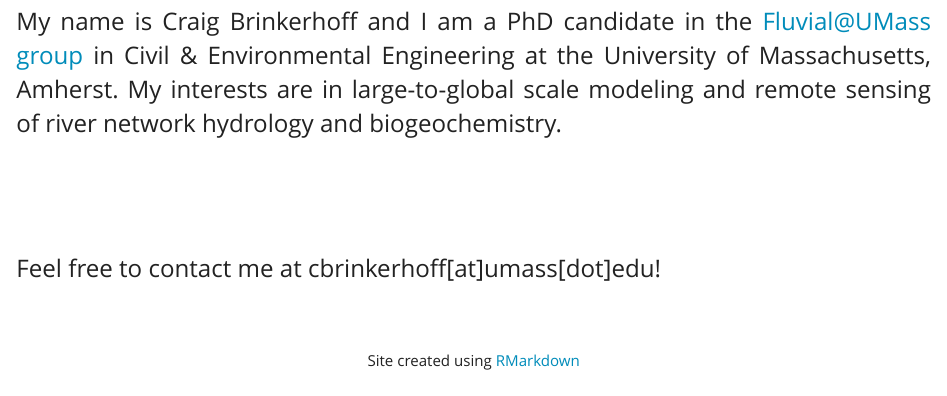
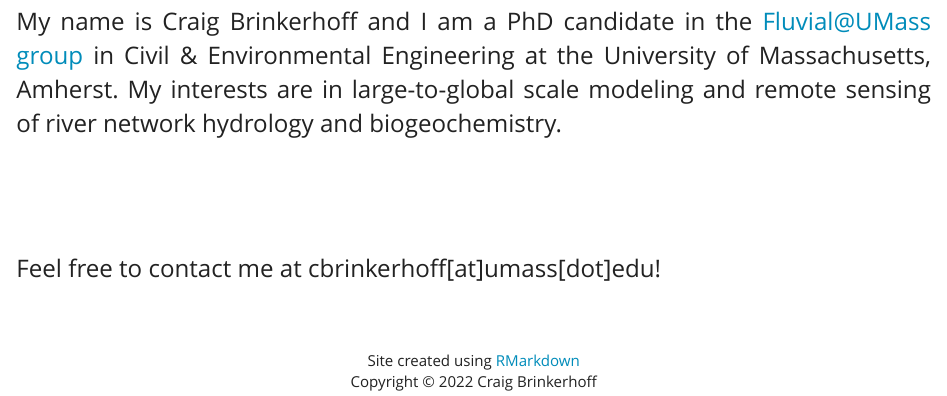
Before and after one commit to craigbrinkerhoff/craigbrinkerhoff.github.io, an R Markdown document (docs/index.Rmd): the page in a window 1100 px wide, from 120 px down. Rendered offline with R 4.5, knitr and Pandoc, with nearby package versions.

Commit message:
cv typo fix and added copyright/twitter

```diff
--- a/docs/index.Rmd
+++ b/docs/index.Rmd
@@ -15,3 +15,4 @@ Feel free to contact me at cbrinkerhoff[at]umass[dot]edu!
 </div></font>
 <br><br>
 </font size="2"><center> Site created using [RMarkdown](https://rmarkdown.rstudio.com) </center></font>
+</font size="2"><center> Copyright &#169; 2022 Craig Brinkerhoff </center></font>
```
Also changed, not shown: docs/_site.yml, 2 other files.
